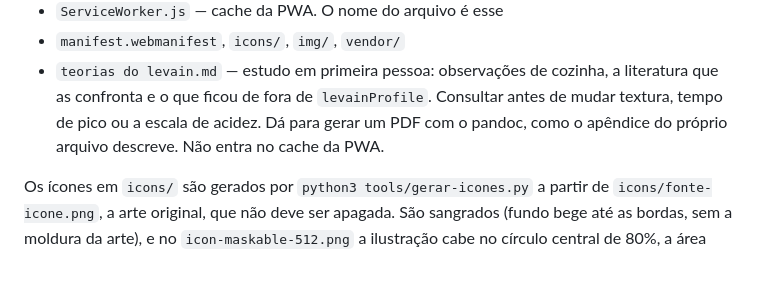
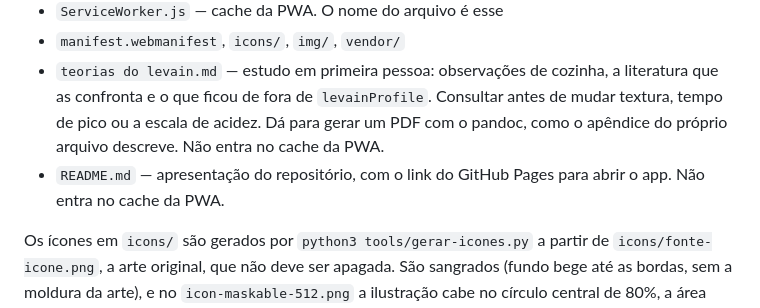
Before and after one commit to lexrupy/levainmaster, a Markdown page: AGENTS.md, the part around the change. Drawn GitHub-style; blank space fills up the shorter version.

Commit message:
Apresenta o Levain Master num README público.
Quem chega ao repositório não tinha por onde abrir o app. O README explica o que ele faz e leva direto ao GitHub Pages.

```diff
--- a/AGENTS.md
+++ b/AGENTS.md
@@ -19,6 +19,7 @@ Não há bundler nem CDN. Tudo que a página carrega está no repositório.
 - `ServiceWorker.js` — cache da PWA. O nome do arquivo é esse
 - `manifest.webmanifest`, `icons/`, `img/`, `vendor/`
 - `teorias do levain.md` — estudo em primeira pessoa: observações de cozinha, a literatura que as confronta e o que ficou de fora de `levainProfile`. Consultar antes de mudar textura, tempo de pico ou a escala de acidez. Dá para gerar um PDF com o pandoc, como o apêndice do próprio arquivo descreve. Não entra no cache da PWA.
+- `README.md` — apresentação do repositório, com o link do GitHub Pages para abrir o app. Não entra no cache da PWA.
 
 Os ícones em `icons/` são gerados por `python3 tools/gerar-icones.py` a partir de `icons/fonte-icone.png`, a arte original, que não deve ser apagada. São sangrados (fundo bege até as bordas, sem a moldura da arte), e no `icon-maskable-512.png` a ilustração cabe no círculo central de 80%, a área que o Android garante ao recortar. O topo e o Sobre usam `icons/glifo.jpg`: a arte recortada por dentro da moldura dupla, sem a borda, gerada pelo mesmo script. Cada geração copia antes os ícones atuais para `icons/backup/`, no `.gitignore`.
 
```
Also changed, not shown: README.md (added, +42 -0 lines), backlog/0096-readme-com-link-do-pages.md (added, +30 -0 lines).
